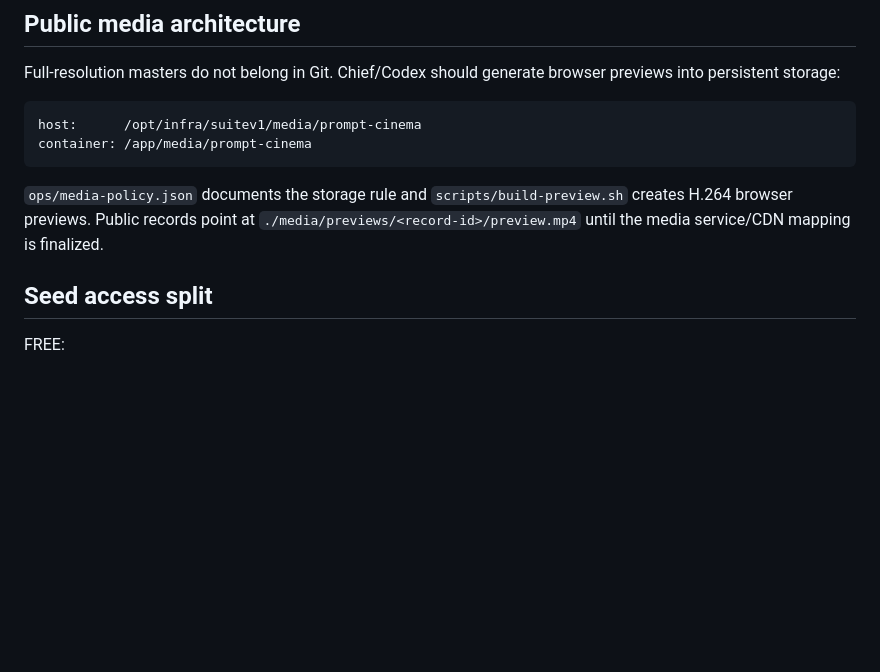
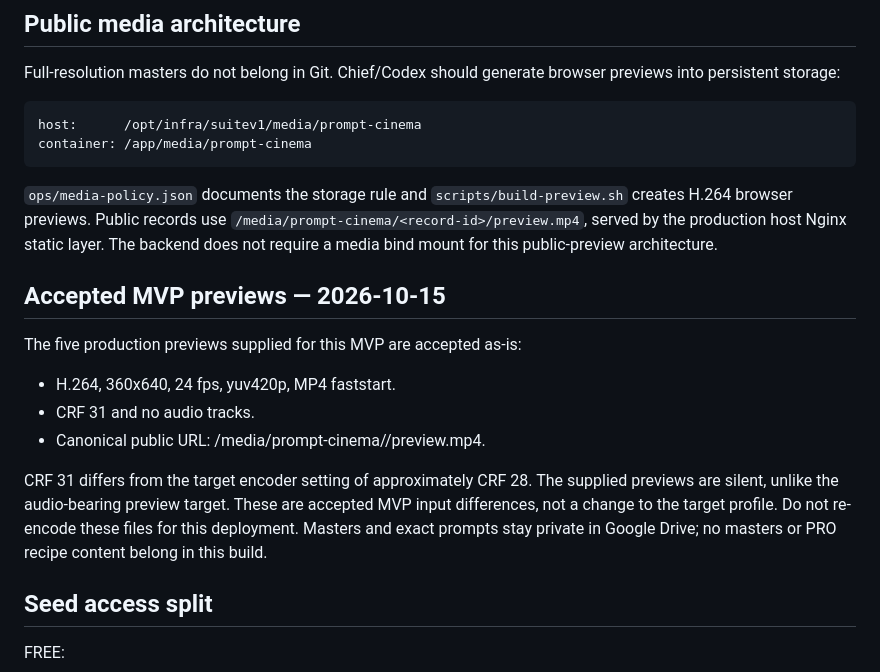
Before and after one commit to Hardou/blankdigi-avatar-studio, a Markdown page: video-prompt-library/README.md, the part around the change. GitHub-like rendering; blank space fills up the shorter version.

Commit message:
docs(prompt-cinema): record accepted MVP preview profile

````diff
--- a/video-prompt-library/README.md
+++ b/video-prompt-library/README.md
@@ -59,7 +59,21 @@ host:      /opt/infra/suitev1/media/prompt-cinema
 container: /app/media/prompt-cinema
 ```
 
-`ops/media-policy.json` documents the storage rule and `scripts/build-preview.sh` creates H.264 browser previews. Public records point at `./media/previews/<record-id>/preview.mp4` until the media service/CDN mapping is finalized.
+`ops/media-policy.json` documents the storage rule and `scripts/build-preview.sh` creates H.264 browser previews. Public records use `/media/prompt-cinema/<record-id>/preview.mp4`, served by the production host Nginx static layer. The backend does not require a media bind mount for this public-preview architecture.
+
+## Accepted MVP previews — 2026-10-15
+
+The five production previews supplied for this MVP are accepted as-is:
+
+- H.264, 360x640, 24 fps, yuv420p, MP4 faststart.
+- CRF 31 and no audio tracks.
+- Canonical public URL: /media/prompt-cinema/<record-id>/preview.mp4.
+
+CRF 31 differs from the target encoder setting of approximately CRF 28.
+The supplied previews are silent, unlike the audio-bearing preview target.
+These are accepted MVP input differences, not a change to the target profile.
+Do not re-encode these files for this deployment. Masters and exact prompts stay
+private in Google Drive; no masters or PRO recipe content belong in this build.
 
 ## Seed access split
 
````
